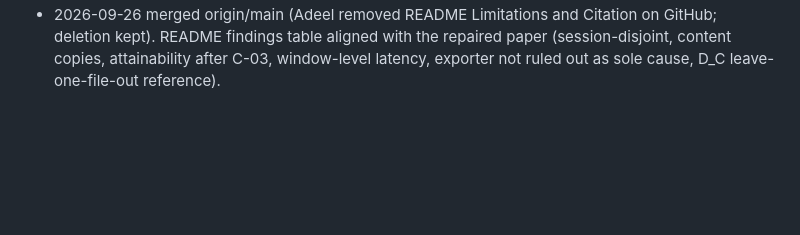
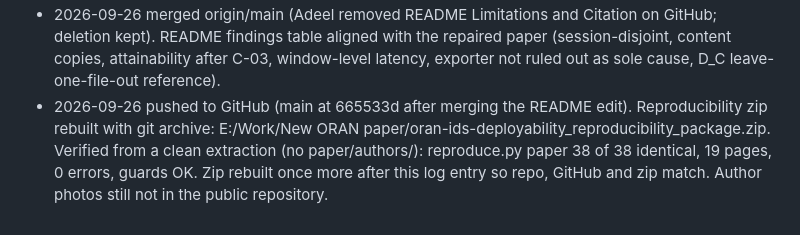
Before and after one commit to adeliusa486/oran-ids-deployability, a Markdown page: MEMORY.md, the part around the change. Drawn GitHub-style; blank space fills up the shorter version.

Commit message:
Log push and reproducibility package rebuild

```diff
--- a/MEMORY.md
+++ b/MEMORY.md
@@ -1284,3 +1284,4 @@ Adeel asked (17:20) to fix every problem in the round-2 review phase by phase, l
 - 2026-09-26 (Adeel: yes commit; make the GitHub link blue). paper/main.tex Section VIII: \textcolor{blue}{\url{...}} on the repository link only (other links keep hidelinks). Build 19 pages, 0 errors. Committed with the audit repair; author photos in paper/authors/ still left uncommitted (public-repo decision pending).
 - 2026-09-26 (Adeel: put Ali Akarma last; do the remaining items). Author line and biographies now Ahmad, Ali, Khan, Hossain, Akarma; biographies use \authorphoto (IfFileExists), so a checkout without paper/authors/ still builds. Title and running head "What Held-Out Scores Predict About Deploying Intrusion Detection in O-RAN" (L-01), also README and REPRODUCE; README author list and BibTeX (ahmad2026oranids) brought up to date. SoftCell checked: "extrapolate from measured radio-bearer arrivals" (L-16). Fig. 8 caption reading (L-35). Ethics: repository includes the label-audit scripts (L-43, no claim about contacting the authors). Hossain Ph.D. 2014 (UNT resume); Khan's year left out (no primary source). Small trims kept 19 pages; abstract 248 words. A sed edit turned \t into a tab once; repaired, main.tex checked tab-free. Report section F updated.
 - 2026-09-26 merged origin/main (Adeel removed README Limitations and Citation on GitHub; deletion kept). README findings table aligned with the repaired paper (session-disjoint, content copies, attainability after C-03, window-level latency, exporter not ruled out as sole cause, D_C leave-one-file-out reference).
+- 2026-09-26 pushed to GitHub (main at 665533d after merging the README edit). Reproducibility zip rebuilt with git archive: E:/Work/New ORAN paper/oran-ids-deployability_reproducibility_package.zip. Verified from a clean extraction (no paper/authors/): reproduce.py paper 38 of 38 identical, 19 pages, 0 errors, guards OK. Zip rebuilt once more after this log entry so repo, GitHub and zip match. Author photos still not in the public repository.
```
